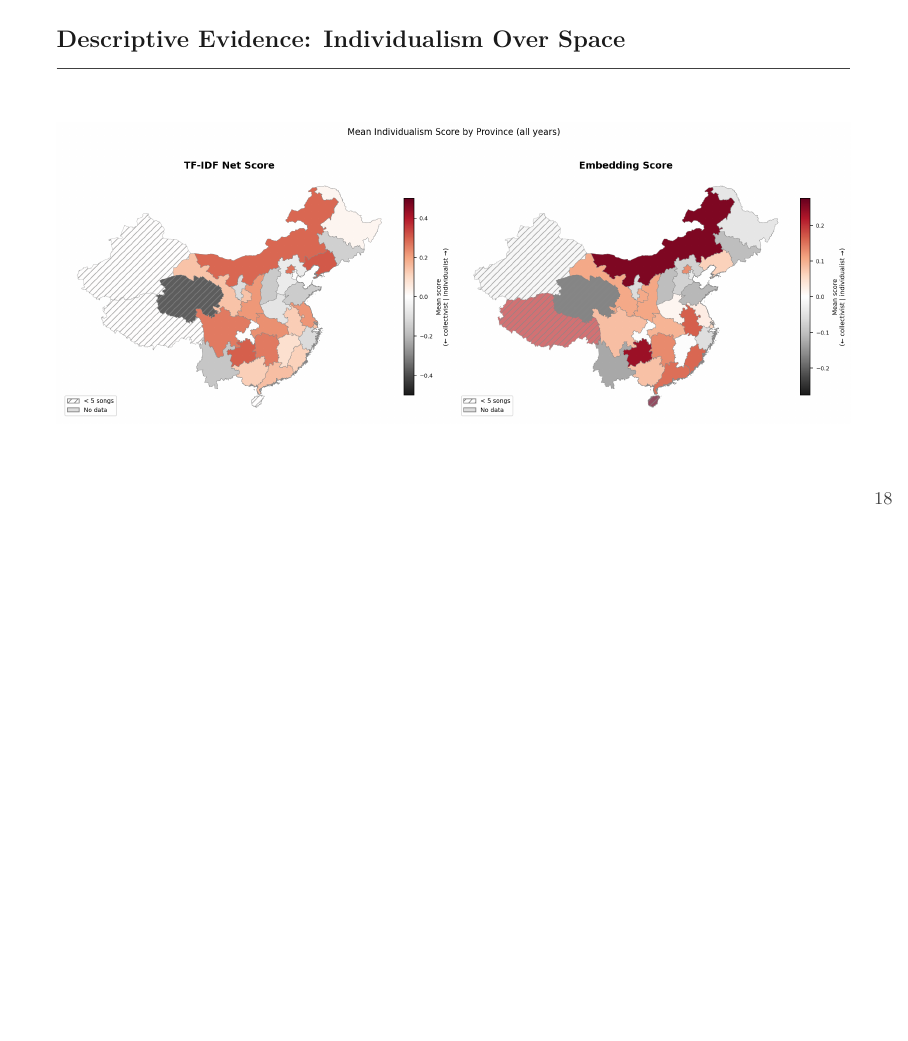
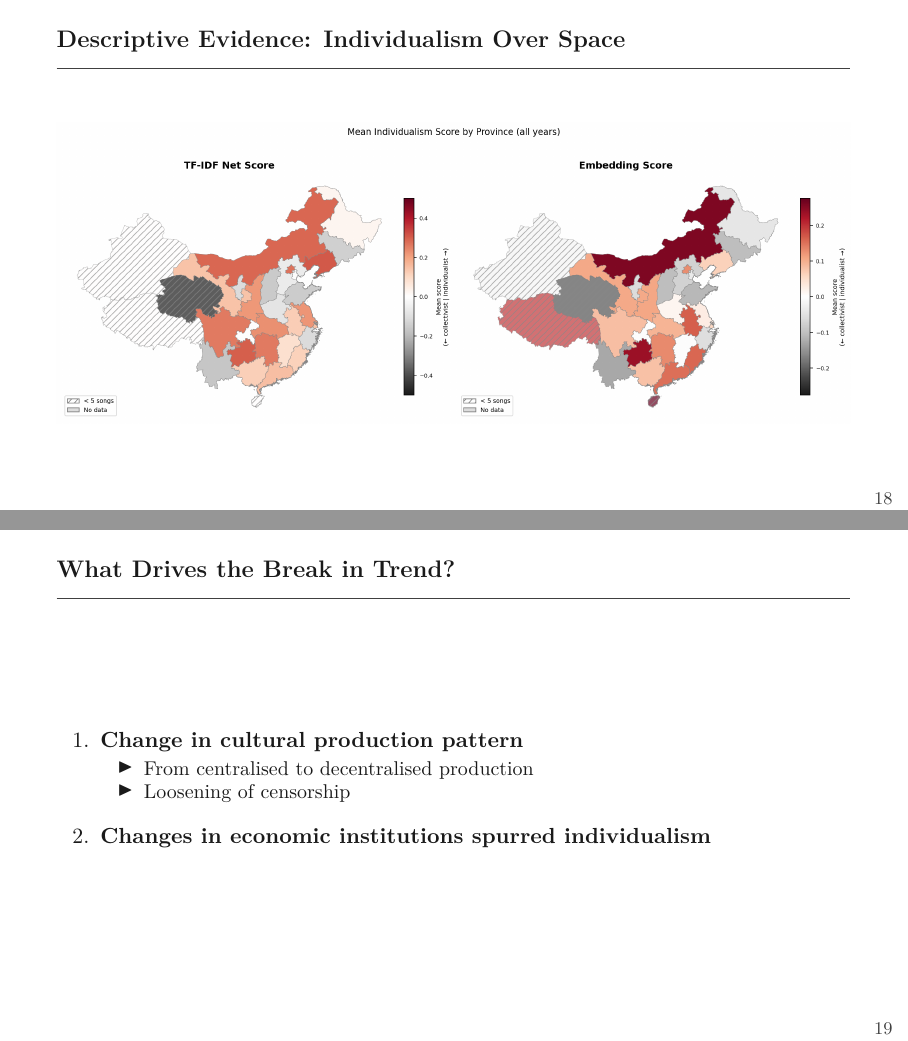
Before and after one commit to ritasurreal-ship-it/singing-praises-presentation, LaTeX slides (slides.tex): page 18 of 29 before the commit and pages 18 and 19 of 30 after it, the two joined at a grey line, the shorter picture padded with empty space. Compiled offline with pdfLaTeX.

Commit message:
update slides

```diff
--- a/slides.tex
+++ b/slides.tex
@@ -345,7 +345,22 @@ Goal: continuous score per song $\in [-1,+1]$ that consistently captures individ
 
 \end{frame}
 
-%--- Slide 10: Identification Strategy ------------------------------------
+%--- Slide 10: Interpreting the Break -------------------------------------
+\begin{frame}{What Drives the Break in Trend?}
+
+\begin{enumerate}\setlength\itemsep{0.8em}
+  \item \textbf{Change in cultural production pattern}
+    \begin{itemize}
+      \item From centralised to decentralised production
+      \item Loosening of censorship
+    \end{itemize}
+
+  \item \textbf{Changes in economic institutions spurred individualism}
+\end{enumerate}
+
+\end{frame}
+
+%--- Slide 11: Identification Strategy ------------------------------------
 \begin{frame}{Empirical Strategy: Identification}
 
 \textbf{Core idea:} exploit \textbf{differential adoption} of market reforms across provinces via the 1982–84 cadre replacement campaign.
```
